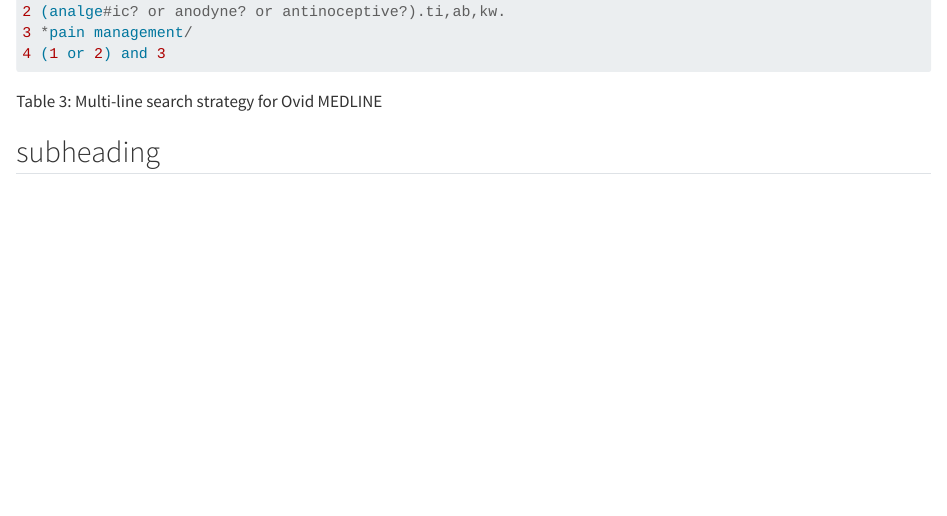
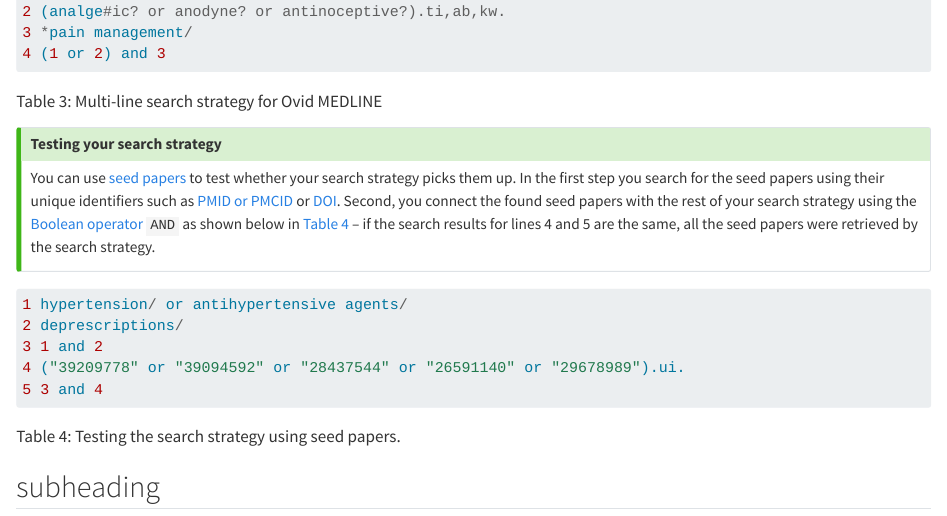
Before and after one commit to Maelphes/syslitcom, a Quarto document (methods.qmd): the page in a window 1100 px wide, from 10510 px down. Rendered offline with R 4.5, knitr and Pandoc in place of Quarto, with nearby package versions.

Commit message:
testing search strategies using seed papers added

````diff
--- a/methods.qmd
+++ b/methods.qmd
@@ -509,6 +509,27 @@ Single-line [PubMed Search strategy](https://pubmed.ncbi.nlm.nih.gov/?term=%28%2
 Multi-line search strategy for Ovid MEDLINE
 :::
 
+::: {.callout-tip title="Testing your search strategy"}
+You can use [seed papers](#sec-seedpaper) to test whether your search strategy
+picks them up. In the first step you search for the seed papers using their
+unique identifiers such as [PMID or PMCID](#sec-pmid-pmcid) or [DOI](#sec-doi).
+Second, you connect the found seed papers with the rest of your search strategy
+using the [Boolean operator](#sec-boolean) `AND` as shown below in
+@tbl-test-searchstrategy -- if the search results for lines 4 and 5 are the same,
+all the seed papers were retrieved by the search strategy.
+:::
+
+::: {#tbl-test-searchstrategy}
+```python
+1 hypertension/ or antihypertensive agents/
+2 deprescriptions/
+3 1 and 2
+4 ("39209778" or "39094592" or "28437544" or "26591140" or "29678989").ui.
+5 3 and 4
+```
+Testing the search strategy using seed papers.
+:::
+
 ## subheading {#sec-subheading}
 Publications in [bibliographic databases](#sec-bibdb) are often indexed using
 [index terms](#sec-indexterm). In cases where the index term does not sufficiently describe the
````
Also changed, not shown: technicalterms.qmd (+2 -2 lines), docs/search.json, 2 other files.
